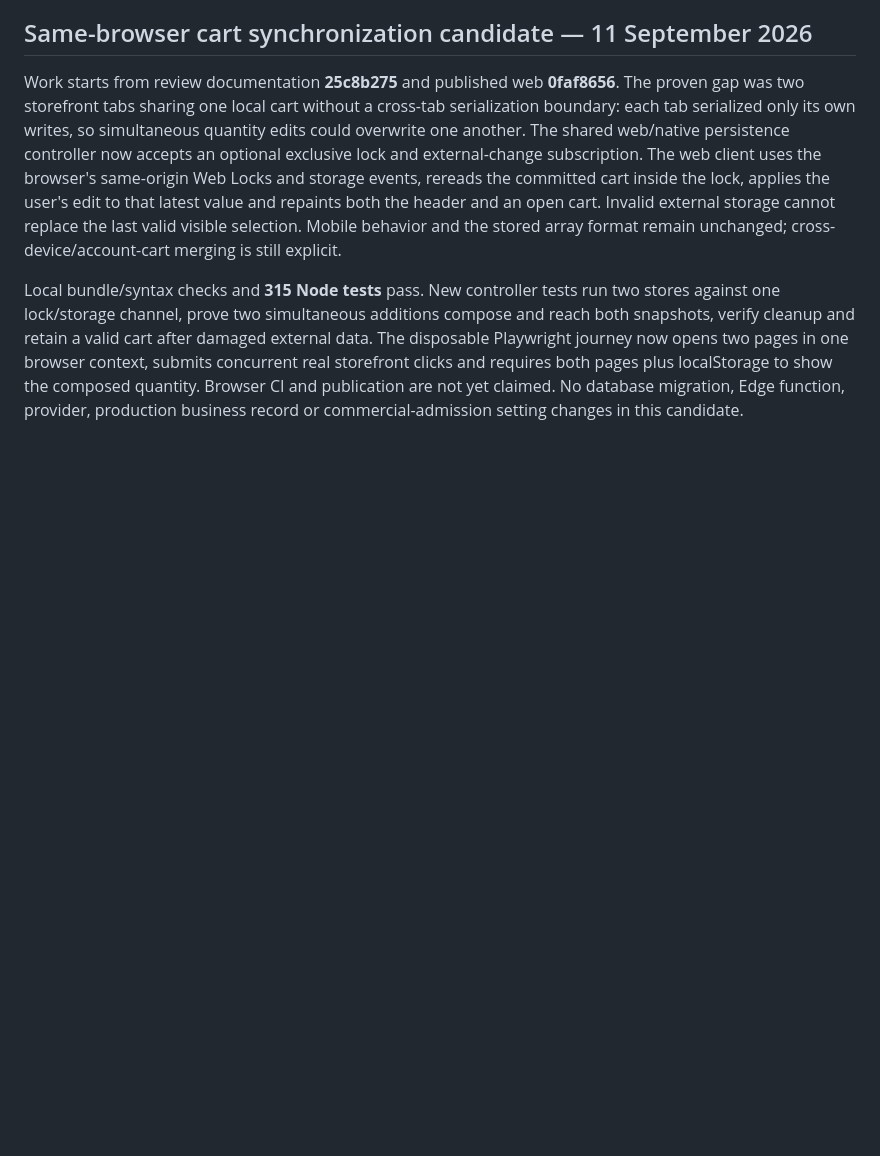
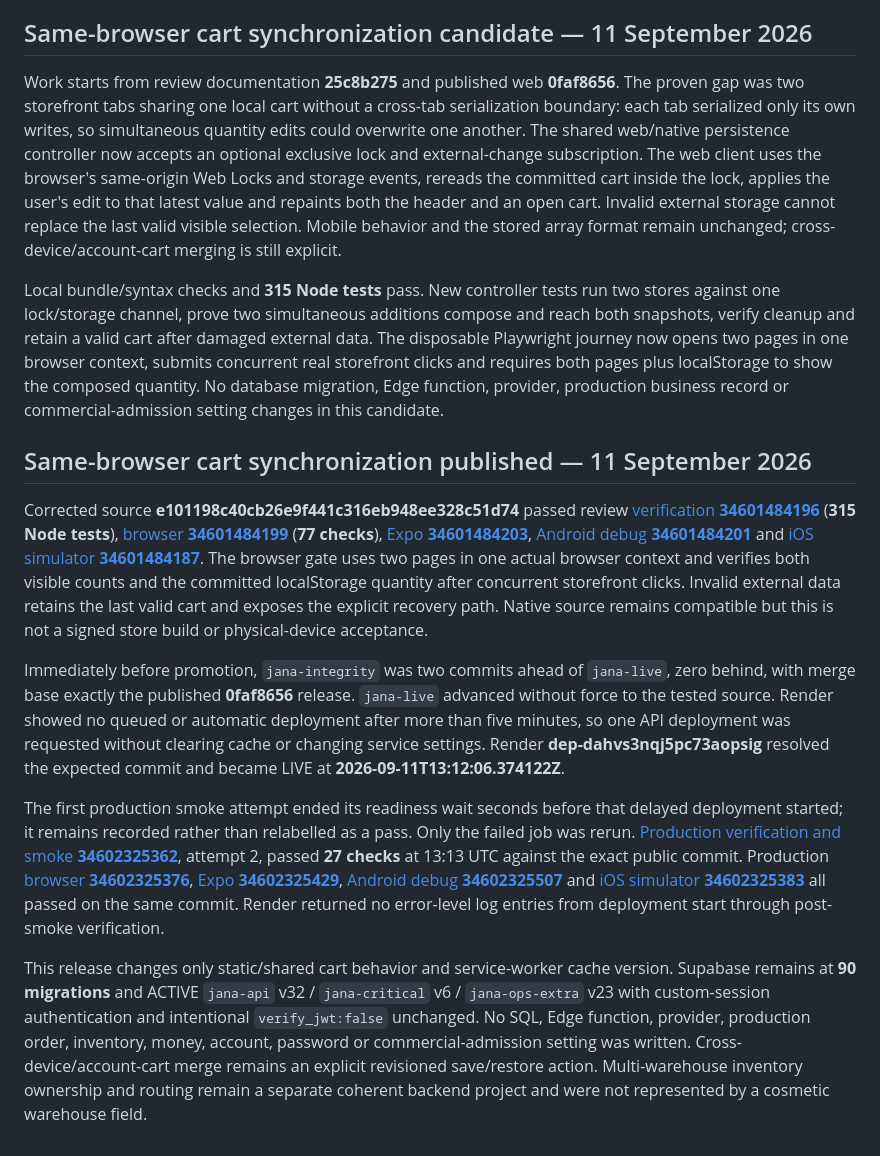
Before and after one commit to NAIFMUSFER/Heavy, a Markdown page: docs/RELEASE-EVIDENCE.md, the part around the change. Drawn GitHub-style; blank space fills up the shorter version.

Commit message:
docs(jana): record verified cart synchronization release

```diff
--- a/docs/RELEASE-EVIDENCE.md
+++ b/docs/RELEASE-EVIDENCE.md
@@ -535,4 +535,14 @@ The feature is published at `/admin.html#catalog`, but import remains a preparat
 
 Work starts from review documentation **25c8b275** and published web **0faf8656**. The proven gap was two storefront tabs sharing one local cart without a cross-tab serialization boundary: each tab serialized only its own writes, so simultaneous quantity edits could overwrite one another. The shared web/native persistence controller now accepts an optional exclusive lock and external-change subscription. The web client uses the browser's same-origin Web Locks and storage events, rereads the committed cart inside the lock, applies the user's edit to that latest value and repaints both the header and an open cart. Invalid external storage cannot replace the last valid visible selection. Mobile behavior and the stored array format remain unchanged; cross-device/account-cart merging is still explicit.
 
-Local bundle/syntax checks and **315 Node tests** pass. New controller tests run two stores against one lock/storage channel, prove two simultaneous additions compose and reach both snapshots, verify cleanup and retain a valid cart after damaged external data. The disposable Playwright journey now opens two pages in one browser context, submits concurrent real storefront clicks and requires both pages plus localStorage to show the composed quantity. Browser CI and publication are not yet claimed. No database migration, Edge function, provider, production business record or commercial-admission setting changes in this candidate.
+Local bundle/syntax checks and **315 Node tests** pass. New controller tests run two stores against one lock/storage channel, prove two simultaneous additions compose and reach both snapshots, verify cleanup and retain a valid cart after damaged external data. The disposable Playwright journey now opens two pages in one browser context, submits concurrent real storefront clicks and requires both pages plus localStorage to show the composed quantity. No database migration, Edge function, provider, production business record or commercial-admission setting changes in this candidate.
+
+## Same-browser cart synchronization published — 11 September 2026
+
+Corrected source **e101198c40cb26e9f441c316eb948ee328c51d74** passed review [verification **34601484196**](https://github.com/NAIFMUSFER/Heavy/actions/runs/34601484196) (**315 Node tests**), [browser **34601484199**](https://github.com/NAIFMUSFER/Heavy/actions/runs/34601484199) (**77 checks**), [Expo **34601484203**](https://github.com/NAIFMUSFER/Heavy/actions/runs/34601484203), [Android debug **34601484201**](https://github.com/NAIFMUSFER/Heavy/actions/runs/34601484201) and [iOS simulator **34601484187**](https://github.com/NAIFMUSFER/Heavy/actions/runs/34601484187). The browser gate uses two pages in one actual browser context and verifies both visible counts and the committed localStorage quantity after concurrent storefront clicks. Invalid external data retains the last valid cart and exposes the explicit recovery path. Native source remains compatible but this is not a signed store build or physical-device acceptance.
+
+Immediately before promotion, `jana-integrity` was two commits ahead of `jana-live`, zero behind, with merge base exactly the published **0faf8656** release. `jana-live` advanced without force to the tested source. Render showed no queued or automatic deployment after more than five minutes, so one API deployment was requested without clearing cache or changing service settings. Render **dep-dahvs3nqj5pc73aopsig** resolved the expected commit and became LIVE at **2026-09-11T13:12:06.374122Z**.
+
+The first production smoke attempt ended its readiness wait seconds before that delayed deployment started; it remains recorded rather than relabelled as a pass. Only the failed job was rerun. [Production verification and smoke **34602325362**](https://github.com/NAIFMUSFER/Heavy/actions/runs/34602325362), attempt 2, passed **27 checks** at 13:13 UTC against the exact public commit. Production [browser **34602325376**](https://github.com/NAIFMUSFER/Heavy/actions/runs/34602325376), [Expo **34602325429**](https://github.com/NAIFMUSFER/Heavy/actions/runs/34602325429), [Android debug **34602325507**](https://github.com/NAIFMUSFER/Heavy/actions/runs/34602325507) and [iOS simulator **34602325383**](https://github.com/NAIFMUSFER/Heavy/actions/runs/34602325383) all passed on the same commit. Render returned no error-level log entries from deployment start through post-smoke verification.
+
+This release changes only static/shared cart behavior and service-worker cache version. Supabase remains at **90 migrations** and ACTIVE `jana-api` v32 / `jana-critical` v6 / `jana-ops-extra` v23 with custom-session authentication and intentional `verify_jwt:false` unchanged. No SQL, Edge function, provider, production order, inventory, money, account, password or commercial-admission setting was written. Cross-device/account-cart merge remains an explicit revisioned save/restore action. Multi-warehouse inventory ownership and routing remain a separate coherent backend project and were not represented by a cosmetic warehouse field.
```
Also changed, not shown: docs/AUDIT-MATRIX.md (+1 -1 lines), docs/OWNER-HANDOFF-ar.md (+1 -1 lines).
